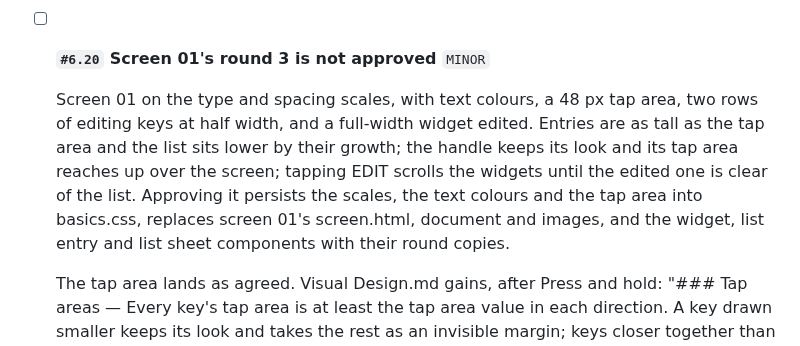
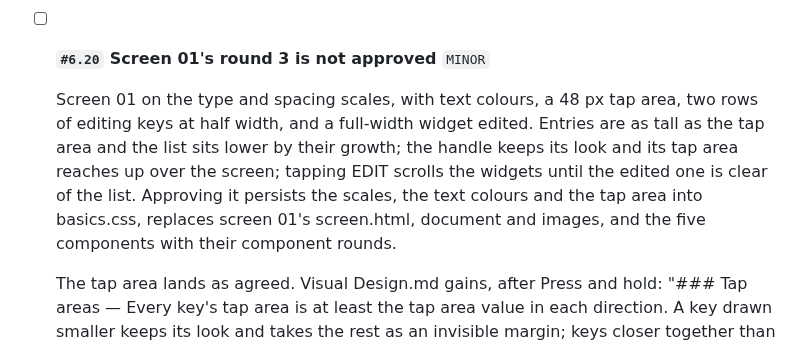
Before and after one commit to thomTHORNE/Auburn, a Markdown page: TASKS.md, the part around the change. GitHub-like rendering.

Commit message:
TASKS #6.20: round 3 replaces the five components with their component rounds
Co-Authored-By: Claude Opus 5.5 <noreply@anthropic.com>
Claude-Session: https://claude.ai/code/session_019mHabnJb2QL1CTrWoqiyt2

```diff
--- a/TASKS.md
+++ b/TASKS.md
@@ -79,7 +79,7 @@ Resolved tasks are removed from TASKS.md.
 - [ ] **`#6.20` Screen 01's round 3 is not approved**
     `MINOR`
 
-    Screen 01 on the type and spacing scales, with text colours, a 48 px tap area, two rows of editing keys at half width, and a full-width widget edited. Entries are as tall as the tap area and the list sits lower by their growth; the handle keeps its look and its tap area reaches up over the screen; tapping EDIT scrolls the widgets until the edited one is clear of the list. Approving it persists the scales, the text colours and the tap area into basics.css, replaces screen 01's screen.html, document and images, and the widget, list entry and list sheet components with their round copies.
+    Screen 01 on the type and spacing scales, with text colours, a 48 px tap area, two rows of editing keys at half width, and a full-width widget edited. Entries are as tall as the tap area and the list sits lower by their growth; the handle keeps its look and its tap area reaches up over the screen; tapping EDIT scrolls the widgets until the edited one is clear of the list. Approving it persists the scales, the text colours and the tap area into basics.css, replaces screen 01's screen.html, document and images, and the five components with their component rounds.
 
     The tap area lands as agreed. Visual Design.md gains, after Press and hold: "### Tap areas — Every key's tap area is at least the tap area value in each direction. A key drawn smaller keeps its look and takes the rest as an invisible margin; keys closer together than that are set apart until their areas do not overlap." Its Values section reads: "Semantic values say what a value is for — roles, emphasis levels, faces by job, timings, the tap area — and refer only to primitives, except a measure no scale holds, such as the tap area." basics.css gains, in the semantic tier, `/* Tap area: Android's least touch target */ --tap-area: 48px;`. 01-navigation.md drops "Every key's tap area is at least 44 px."
 
```
